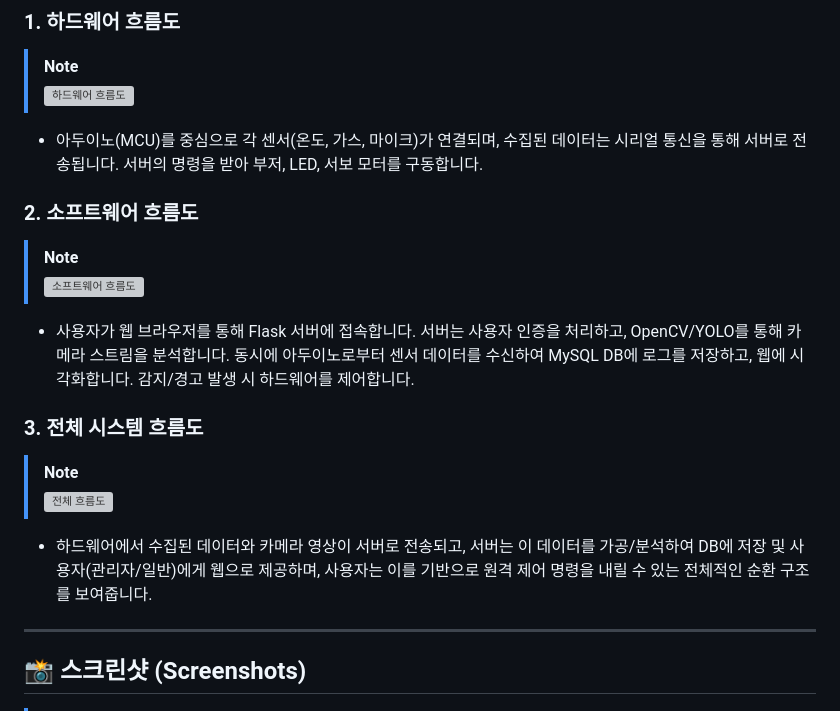
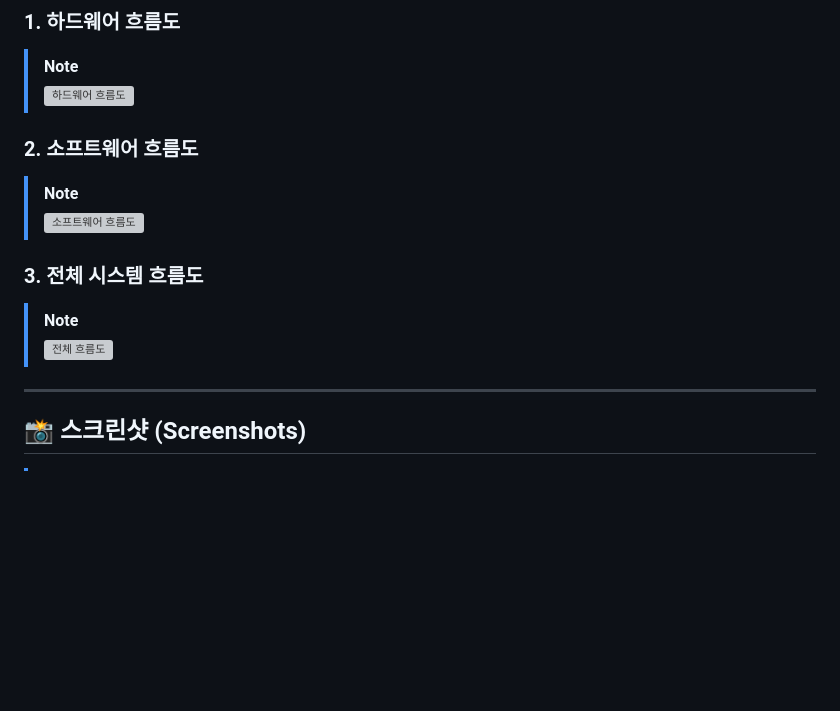
Before and after one commit to seoungjinK/remotecompany, a Markdown page: README.md, the part around one of its changes. GitHub-like rendering; blank space fills up the shorter version; grey boxes are pictures that could not be loaded.

```diff
--- a/README.md
+++ b/README.md
@@ -65,8 +56,7 @@ Markdown
 > [!NOTE]
 >
 > ![하드웨어 흐름도](./image/하드웨어흐름도.png)
-
-* 아두이노(MCU)를 중심으로 각 센서(온도, 가스, 마이크)가 연결되며, 수집된 데이터는 시리얼 통신을 통해 서버로 전송됩니다. 서버의 명령을 받아 부저, LED, 서보 모터를 구동합니다.
+>
 
 ### 2. 소프트웨어 흐름도
 
@@ -74,7 +64,7 @@ Markdown
 >
 > ![소프트웨어 흐름도](image/소프트웨어흐름도.png)
 
-* 사용자가 웹 브라우저를 통해 Flask 서버에 접속합니다. 서버는 사용자 인증을 처리하고, OpenCV/YOLO를 통해 카메라 스트림을 분석합니다. 동시에 아두이노로부터 센서 데이터를 수신하여 MySQL DB에 로그를 저장하고, 웹에 시각화합니다. 감지/경고 발생 시 하드웨어를 제어합니다.
+
 
 ### 3. 전체 시스템 흐름도
 
@@ -82,7 +72,6 @@ Markdown
 >
 > ![전체 흐름도](/image/흐름도.png)
 
-* 하드웨어에서 수집된 데이터와 카메라 영상이 서버로 전송되고, 서버는 이 데이터를 가공/분석하여 DB에 저장 및 사용자(관리자/일반)에게 웹으로 제공하며, 사용자는 이를 기반으로 원격 제어 명령을 내릴 수 있는 전체적인 순환 구조를 보여줍니다.
 
 ---
 
```
Also changed, not shown: other parts of README.md (+8 -17 lines).
